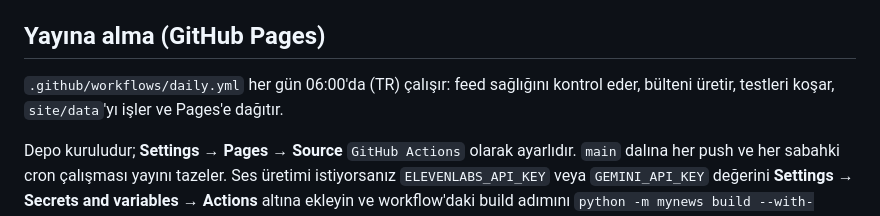
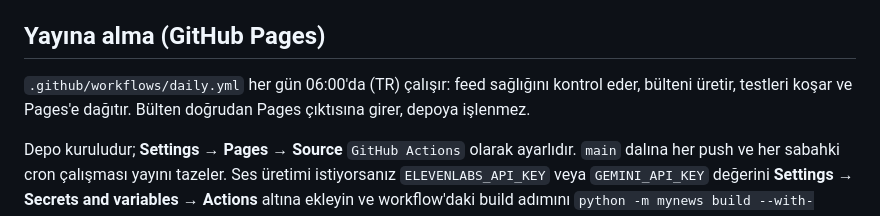
Before and after one commit to arifw3/haber-akisi, a Markdown page: README.md, the part around the change. Drawn GitHub-style.

Commit message:
README: workflow açıklamasını düzelt
Co-Authored-By: Claude Opus 5 <noreply@anthropic.com>

```diff
--- a/README.md
+++ b/README.md
@@ -121,7 +121,7 @@ bir satırlık iş.
 ## Yayına alma (GitHub Pages)
 
 `.github/workflows/daily.yml` her gün 06:00'da (TR) çalışır: feed sağlığını kontrol eder, bülteni
-üretir, testleri koşar, `site/data`'yı işler ve Pages'e dağıtır.
+üretir, testleri koşar ve Pages'e dağıtır. Bülten doğrudan Pages çıktısına girer, depoya işlenmez.
 
 Depo kuruludur; **Settings → Pages → Source** `GitHub Actions` olarak ayarlıdır.
 `main` dalına her push ve her sabahki cron çalışması yayını tazeler.
```
